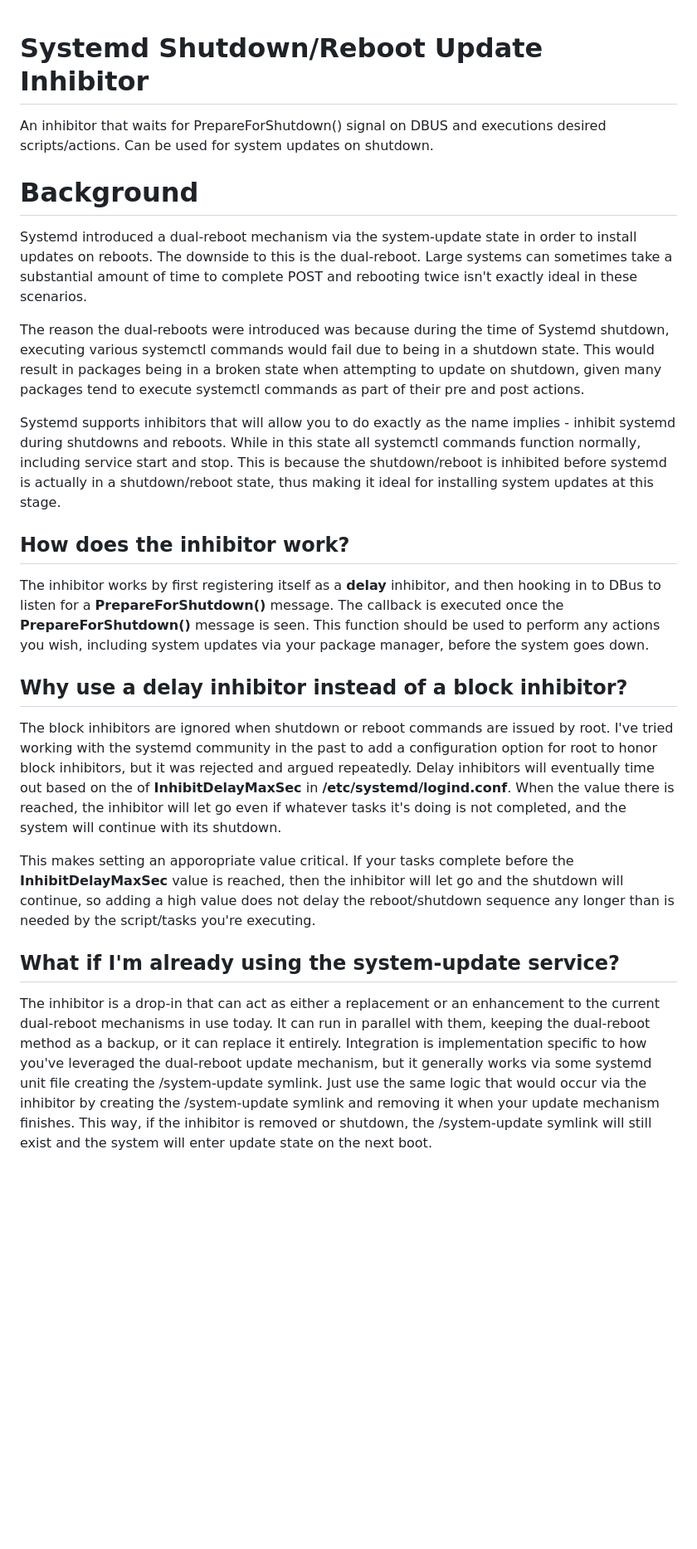
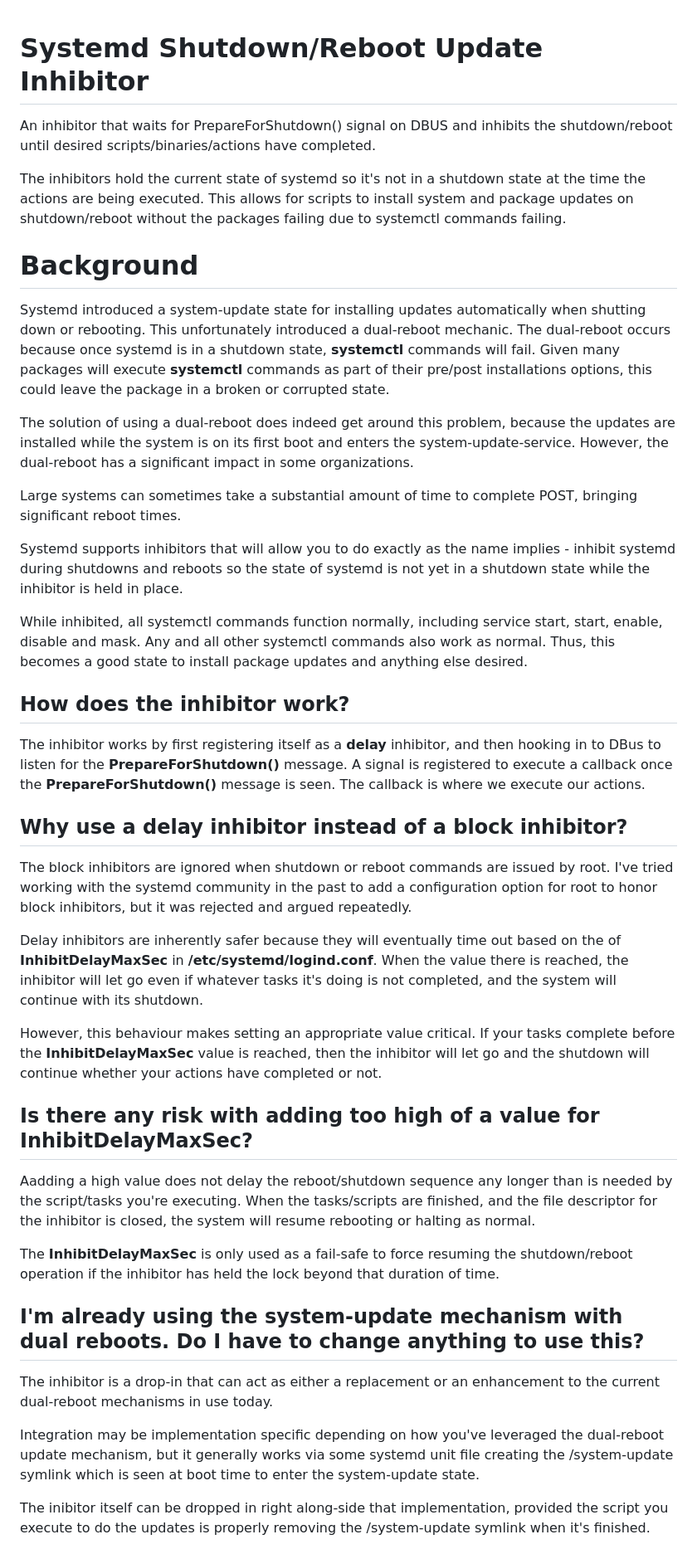
Before and after one commit to JonnyWhatshisface/systemd-shutdown-inhibitor, a Markdown page: README.md, the part around one of its changes. Shown at 83% size. GitHub-like rendering; blank space fills up the shorter version.

```diff
--- a/README.md
+++ b/README.md
@@ -1,25 +1,46 @@
+
 # Systemd Shutdown/Reboot Update Inhibitor
 
-An inhibitor that waits for PrepareForShutdown() signal on DBUS and executions desired scripts/actions. Can be used for system updates on shutdown.
+An inhibitor that waits for PrepareForShutdown() signal on DBUS and inhibits the shutdown/reboot until desired scripts/binaries/actions have completed.
+
+The inhibitors hold the current state of systemd so it's not in a shutdown state at the time the actions are being executed. This allows for scripts to install system and package updates on shutdown/reboot without the packages failing due to systemctl commands failing.
 
 # Background
 
-Systemd introduced a dual-reboot mechanism via the system-update state in order to install updates on reboots. The downside to this is the dual-reboot. Large systems can sometimes take a substantial amount of time to complete POST and rebooting twice isn't exactly ideal in these scenarios.
+Systemd introduced a system-update state for installing updates automatically when shutting down or rebooting. This unfortunately introduced a dual-reboot mechanic. The dual-reboot occurs because once systemd is in a shutdown state, **systemctl** commands will fail. Given many packages will execute **systemctl** commands as part of their pre/post installations options, this could leave the package in a broken or corrupted state.
 
-The reason the dual-reboots were introduced was because during the time of Systemd shutdown, executing various systemctl commands would fail due to being in a shutdown state. This would result in packages being in a broken state when attempting to update on shutdown, given many packages tend to execute systemctl commands as part of their pre and post actions.
+The solution of using a dual-reboot does indeed get around this problem, because the updates are installed while the system is on its first boot and enters the system-update-service. However, the dual-reboot has a significant impact in some organizations.
 
-Systemd supports inhibitors that will allow you to do exactly as the name implies - inhibit systemd during shutdowns and reboots. While in this state all systemctl commands function normally, including service start and stop. This is because the shutdown/reboot is inhibited before systemd is actually in a shutdown/reboot state, thus making it ideal for installing system updates at this stage.
+Large systems can sometimes take a substantial amount of time to complete POST, bringing significant reboot times.
+
+
+Systemd supports inhibitors that will allow you to do exactly as the name implies - inhibit systemd during shutdowns and reboots so the state of systemd is not yet in a shutdown state while the inhibitor is held in place.
+
+While inhibited, all systemctl commands function normally, including service start, start, enable, disable and mask. Any and all other systemctl commands also work as normal. Thus, this becomes a good state to install package updates and anything else desired.
 
 ## How does the inhibitor work?
 
-The inhibitor works by first registering itself as a **delay** inhibitor, and then hooking in to DBus to listen for a **PrepareForShutdown()** message. The callback is executed once the **PrepareForShutdown()** message is seen. This function should be used to perform any actions you wish, including system updates via your package manager, before the system goes down.
+The inhibitor works by first registering itself as a **delay** inhibitor, and then hooking in to DBus to listen for the **PrepareForShutdown()** message. A signal is registered to execute a callback once the **PrepareForShutdown()** message is seen.  The callback is where we execute our actions.
 
 ## Why use a delay inhibitor instead of a block inhibitor?
 
-The block inhibitors are ignored when shutdown or reboot commands are issued by root. I've tried working with the systemd community in the past to add a configuration option for root to honor block inhibitors, but it was rejected and argued repeatedly. Delay inhibitors will eventually time out based on the of **InhibitDelayMaxSec** in **/etc/systemd/logind.conf**. When the value there is reached, the inhibitor will let go even if whatever tasks it's doing is not completed, and the system will continue with its shutdown.
+The block inhibitors are ignored when shutdown or reboot commands are issued by root. I've tried working with the systemd community in the past to add a configuration option for root to honor block inhibitors, but it was rejected and argued repeatedly.
 
-This makes setting an apporopriate value critical. If your tasks complete before the **InhibitDelayMaxSec** value is reached, then the inhibitor will let go and the shutdown will continue, so adding a high value does not delay the reboot/shutdown sequence any longer than is needed by the script/tasks you're executing.
+Delay inhibitors are inherently safer because they will eventually time out based on the of **InhibitDelayMaxSec** in **/etc/systemd/logind.conf**. When the value there is reached, the inhibitor will let go even if whatever tasks it's doing is not completed, and the system will continue with its shutdown.
 
-## What if I'm already using the system-update service?
+However, this behaviour makes setting an appropriate value critical. If your tasks complete before the **InhibitDelayMaxSec** value is reached, then the inhibitor will let go and the shutdown will continue whether your actions have completed or not.
 
-The inhibitor is a drop-in that can act as either a replacement or an enhancement to the current dual-reboot mechanisms in use today. It can run in parallel with them, keeping the dual-reboot method as a backup, or it can replace it entirely. Integration is implementation specific to how you've leveraged the dual-reboot update mechanism, but it generally works via some systemd unit file creating the /system-update symlink. Just use the same logic that would occur via the inhibitor by creating the /system-update symlink and removing it when your update mechanism finishes. This way, if the inhibitor is removed or shutdown, the /system-update symlink will still exist and the system will enter update state on the next boot.
+## Is there any risk with adding too high of a value for InhibitDelayMaxSec?
+
+Aadding a high value does not delay the reboot/shutdown sequence any longer than is needed by the script/tasks you're executing. When the tasks/scripts are finished, and the file descriptor for the inhibitor is closed, the system will resume rebooting or halting as normal.
+
+The **InhibitDelayMaxSec** is only used as a fail-safe to force resuming the shutdown/reboot operation if the inhibitor has held the lock beyond that duration of time.
+
+## I'm already using the system-update mechanism with dual reboots. Do I have to change anything to use this?
+
+The inhibitor is a drop-in that can act as either a replacement or an enhancement to the current dual-reboot mechanisms in use today.
+
+Integration may be implementation specific depending on how you've leveraged the dual-reboot update mechanism, but it generally works via some systemd unit file creating the /system-update symlink which is seen at boot time to enter the system-update state.
+
+The inibitor itself can be dropped in right along-side that implementation, provided the script you execute to do the updates is properly removing the /system-update symlink when it's finished.
+
```
Also changed, not shown: other parts of README.md (+43 -22 lines).
